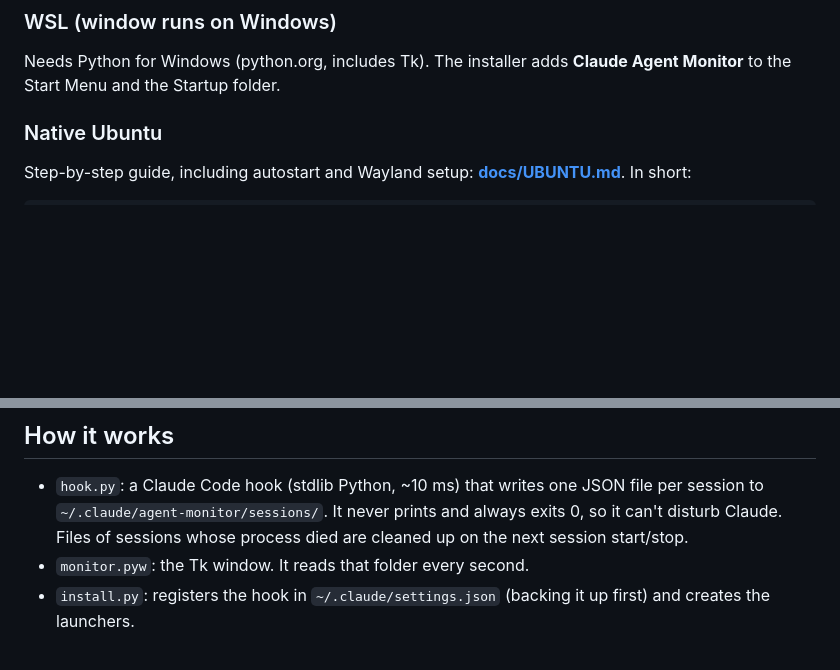
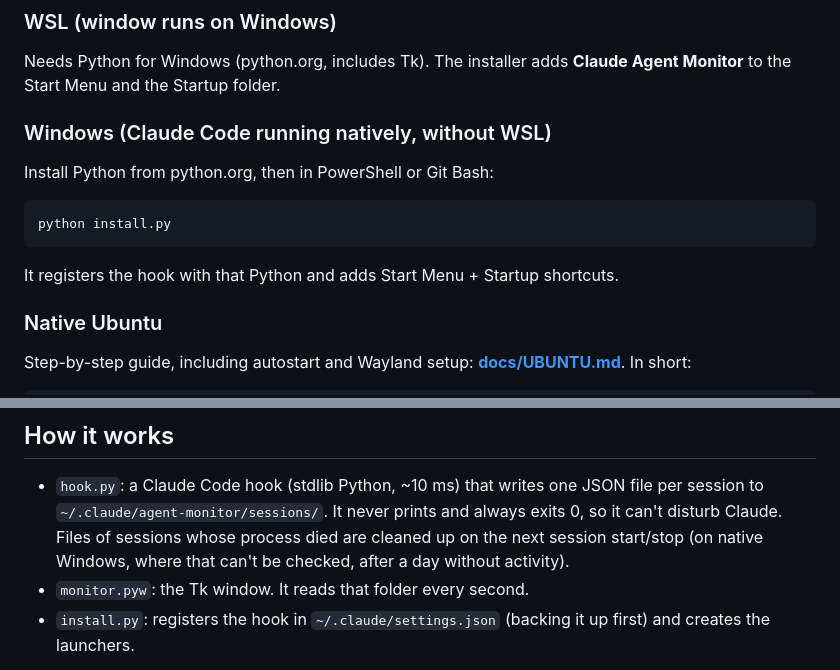
Before and after one commit to aggepap/claude-agent-monitor, a Markdown page: README.md, 2 parts joined by grey strips. Drawn GitHub-style; blank space fills up the shorter version.

````diff
--- a/README.md
+++ b/README.md
@@ -27,6 +58,16 @@ Claude sessions that were already running pick up the hooks automatically; the w
 ### WSL (window runs on Windows)
 
 Needs Python for Windows (python.org, includes Tk). The installer adds **Claude Agent Monitor** to the Start Menu and the Startup folder.
+
+### Windows (Claude Code running natively, without WSL)
+
+Install Python from python.org, then in PowerShell or Git Bash:
+
+```bash
+python install.py
+```
+
+It registers the hook with that Python and adds Start Menu + Startup shortcuts.
 
 ### Native Ubuntu
 
@@ -61,7 +102,8 @@ set -g set-titles-string '#T'
 
 - `hook.py`: a Claude Code hook (stdlib Python, ~10 ms) that writes one JSON file per session to
   `~/.claude/agent-monitor/sessions/`. It never prints and always exits 0, so it can't disturb Claude.
-  Files of sessions whose process died are cleaned up on the next session start/stop.
+  Files of sessions whose process died are cleaned up on the next session start/stop (on native
+  Windows, where that can't be checked, after a day without activity).
 - `monitor.pyw`: the Tk window. It reads that folder every second.
 - `install.py`: registers the hook in `~/.claude/settings.json` (backing it up first) and creates the launchers.
 
````
Also changed, not shown: other parts of README.md (+35 -4 lines), docs/screenshot.png (added), 7 other files.
